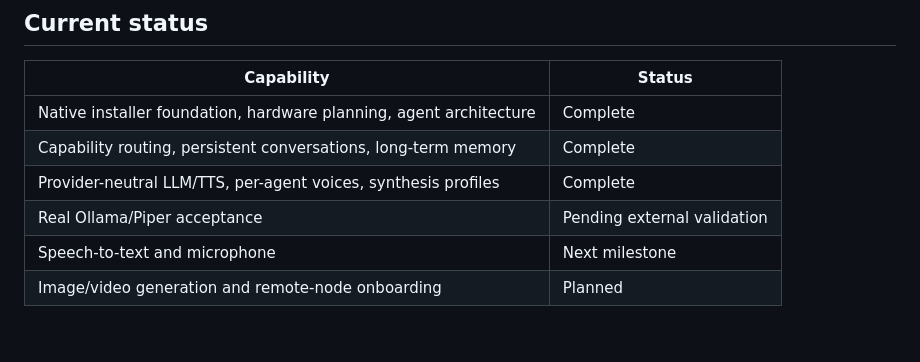
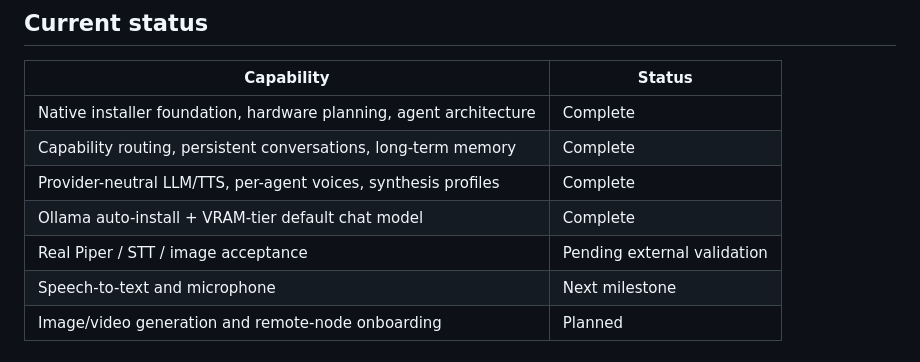
Before and after one commit to Otaconskeep/otacons-ai-ecosystem, a Markdown page: README.md, the part around the change. Drawn GitHub-style.

Commit message:
Document Ollama auto-install and VRAM model tiers in README

```diff
--- a/README.md
+++ b/README.md
@@ -235,7 +235,8 @@ Otacon is intended to feel like consumer software: download, install, detect har
 | Native installer foundation, hardware planning, agent architecture | Complete |
 | Capability routing, persistent conversations, long-term memory | Complete |
 | Provider-neutral LLM/TTS, per-agent voices, synthesis profiles | Complete |
-| Real Ollama/Piper acceptance | Pending external validation |
+| Ollama auto-install + VRAM-tier default chat model | Complete |
+| Real Piper / STT / image acceptance | Pending external validation |
 | Speech-to-text and microphone | Next milestone |
 | Image/video generation and remote-node onboarding | Planned |
 
```
